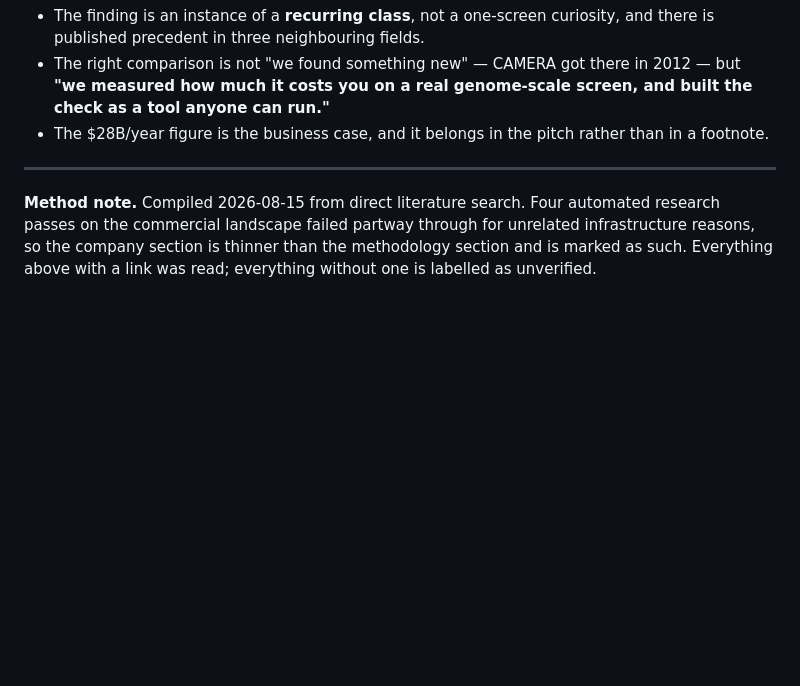
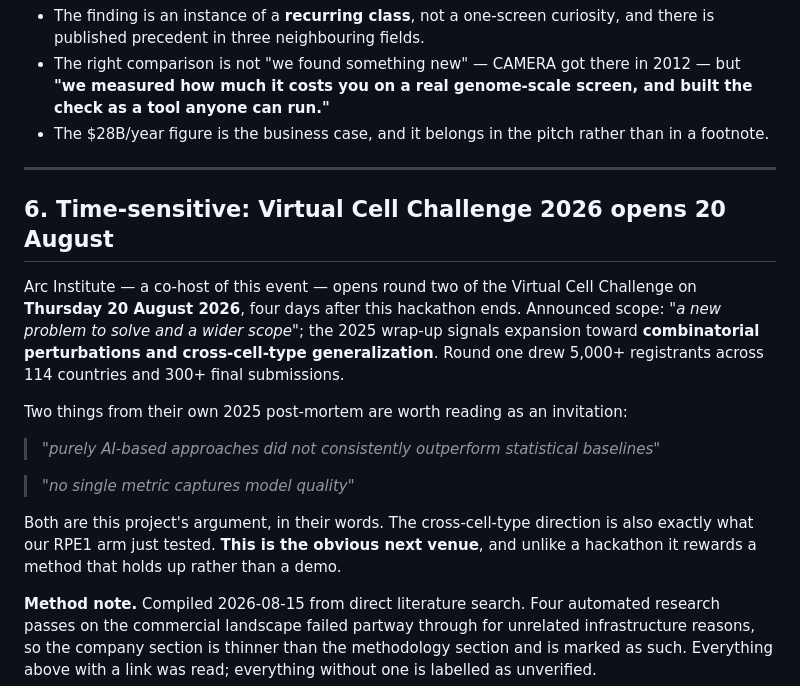
Before and after one commit to alejandro-publius/denali, a Markdown page: docs/LANDSCAPE.md, the part around one of its changes. Rendered like a GitHub page; blank space fills up the shorter version.

```diff
--- a/docs/LANDSCAPE.md
+++ b/docs/LANDSCAPE.md
@@ -85,6 +133,26 @@ Nothing about the result. It changes the framing:
 
 ---
 
+## 6. Time-sensitive: Virtual Cell Challenge 2026 opens 20 August
+
+Arc Institute — a co-host of this event — opens round two of the Virtual Cell
+Challenge on **Thursday 20 August 2026**, four days after this hackathon ends.
+Announced scope: *"a new problem to solve and a wider scope"*; the 2025 wrap-up
+signals expansion toward **combinatorial perturbations and cross-cell-type
+generalization**. Round one drew 5,000+ registrants across 114 countries and 300+
+final submissions.
+
+Two things from their own 2025 post-mortem are worth reading as an invitation:
+
+> *"purely AI-based approaches did not consistently outperform statistical
+> baselines"*
+
+> *"no single metric captures model quality"*
+
+Both are this project's argument, in their words. The cross-cell-type direction is
+also exactly what our RPE1 arm just tested. **This is the obvious next venue**, and
+unlike a hackathon it rewards a method that holds up rather than a demo.
+
 **Method note.** Compiled 2026-08-15 from direct literature search. Four
 automated research passes on the commercial landscape failed partway through for
 unrelated infrastructure reasons, so the company section is thinner than the
```
Also changed, not shown: other parts of docs/LANDSCAPE.md (+48 -0 lines).
